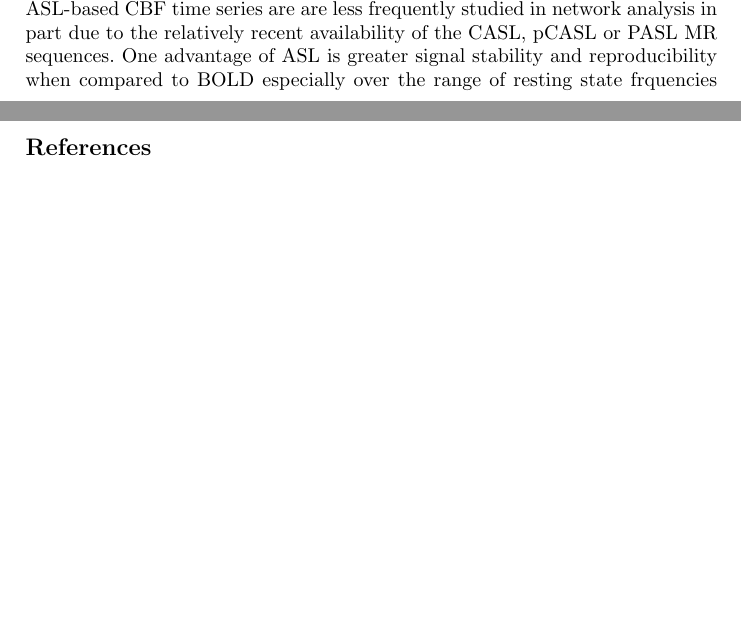
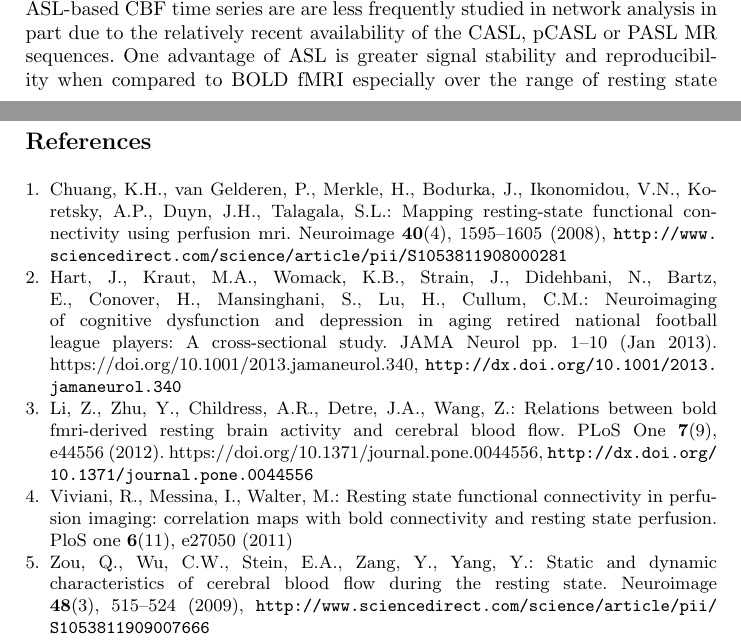
Before and after one commit to bkandel/Sample_MICCAI, a LaTeX paper (ccacbf.tex): two parts of pages 1 and 8 of 8, joined at a grey line, cut so that both start at the same text, the shorter picture padded with empty space. Compiled offline with pdfLaTeX; a missing bibliography style is replaced by a similar one.

Commit message:
ENH: adding refs

```diff
--- a/ccacbf.tex
+++ b/ccacbf.tex
@@ -27,6 +27,6 @@ We contribute a novel multivariate strategy for computing brain network structur
 \end{abstract}
 
 \section*{Introduction}
-Functional MRI (fMRI) is capable of measuring subject-specific and long-range correlations in brain activity (i.e. networks) as measured by changes in a direct or indirect time-series measurement of cerebral blood flow (CBF).  BOLD fMRI is the standard protocol for studying network structure \cite{}.  A second approach, arterial spin labeling (ASL) MRI, more directly measures CBF by tagging arterial blood and tracking changes in magnetization over time frames (FIXME).  ASL-based CBF time series are are less frequently studied in network analysis in part due to the relatively recent availability of the CASL, pCASL or PASL MR sequences.  One advantage of ASL is greater signal stability and reproducibility when compared to BOLD especially over the range of resting state frquencies \cite{Aguirre paper}.  Although the temporal resolution of ASL is lower than BOLD, resting state fluctuations are thought to reside well within the range of frequencies that may be captured by ASL ( x Hz to y Hz ).  Thus, ASL may prove to be a valuable quantitative technique for measuring human brain networks.
+Functional MRI (fMRI) is capable of measuring subject-specific and long-range correlations in brain activity (i.e. networks) as measured by changes in a direct or indirect time-series measurement of cerebral blood flow (CBF).  BOLD fMRI is the standard protocol for studying network structure \cite{}.  A second approach, arterial spin labeling (ASL) MRI, more directly measures CBF by tagging arterial blood and tracking changes in magnetization over time frames (FIXME).  ASL-based CBF time series are are less frequently studied in network analysis in part due to the relatively recent availability of the CASL, pCASL or PASL MR sequences.  One advantage of ASL is greater signal stability and reproducibility when compared to BOLD fMRI especially over the range of resting state frequencies \cite{Aguirre paper}.  Although the temporal resolution of ASL is lower than BOLD fMRI, resting state fluctuations are thought to reside well within the range of frequencies that may be captured by ASL ( x Hz to y Hz ).  Thus, ASL may prove to be a valuable quantitative technique for measuring human brain networks.
 \cite{Implementation of Quantitative Perfusion Imaging Techniques for Functional Brain Mapping using Pulsed Arterial Spin Labeling}
 
```
Also changed, not shown: ccacbf.tex (2 more changed lines).
